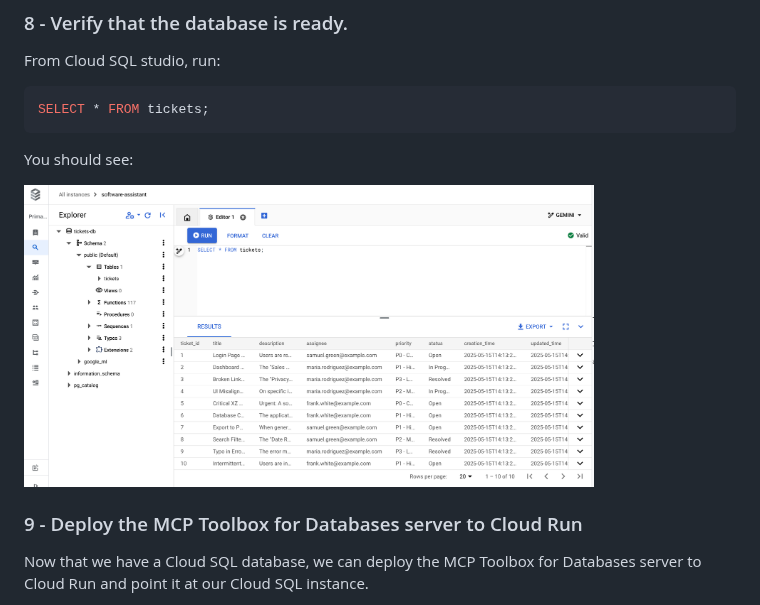
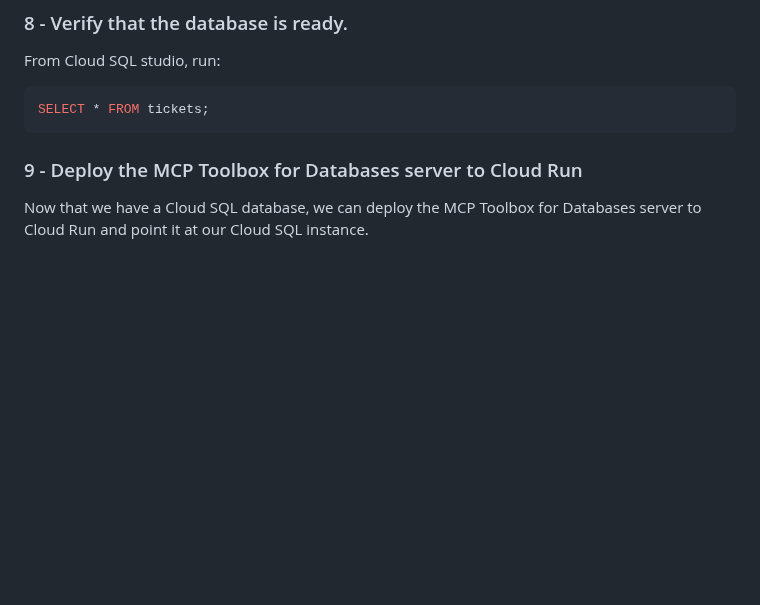
Before and after one commit to ypenn21/adk-agents, a Markdown page: README.md, the part around the change. Drawn GitHub-style; blank space fills up the shorter version.

````diff
--- a/README.md
+++ b/README.md
@@ -256,10 +256,6 @@ From Cloud SQL studio, run:
 ```SQL
 SELECT * FROM tickets;
 ```
-
-You should see:
-
-<img src="mcp-server/images/verify-db.png" width="80%" alt="Verify database table">
 
 
 ### 9 - Deploy the MCP Toolbox for Databases server to Cloud Run
````
